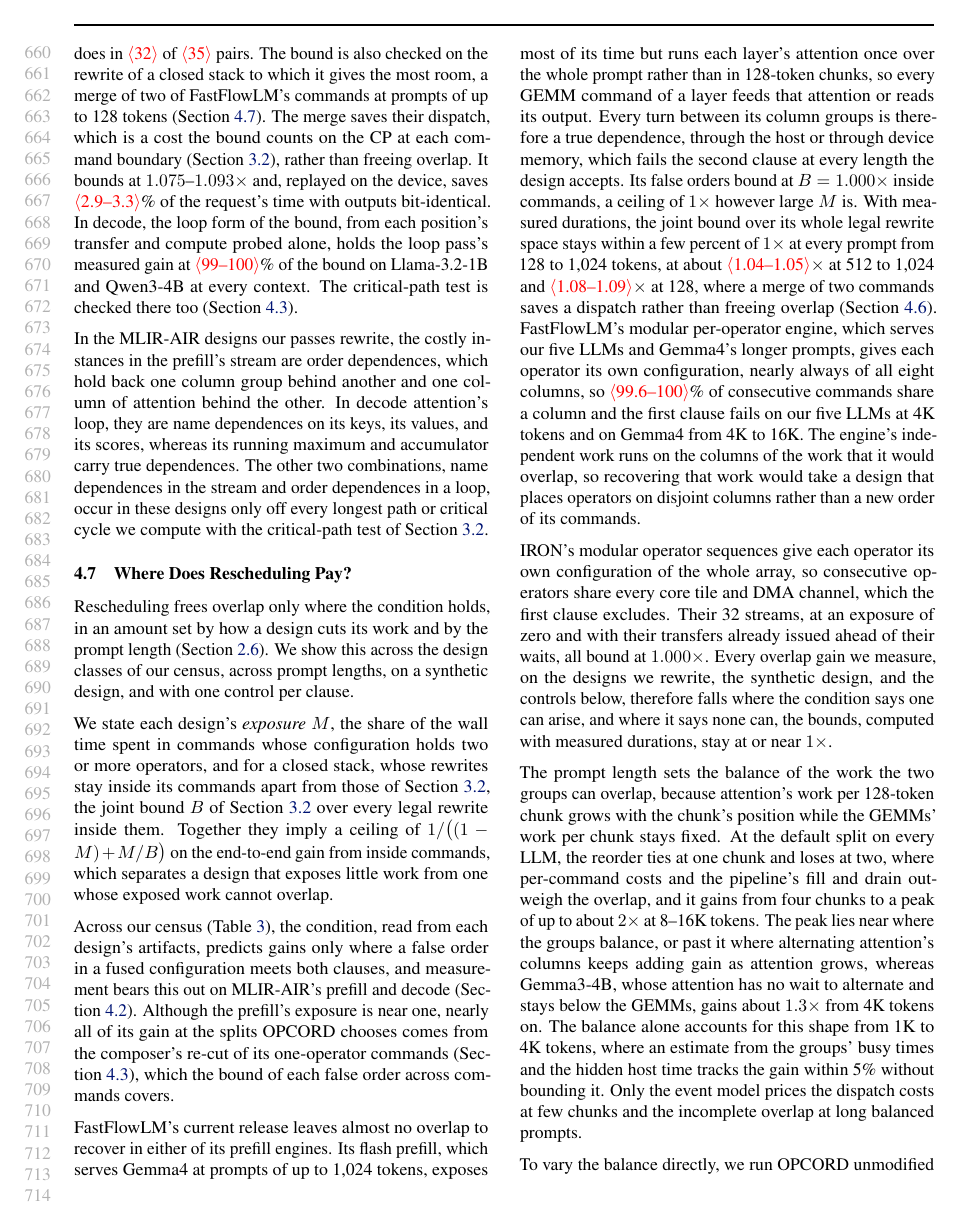
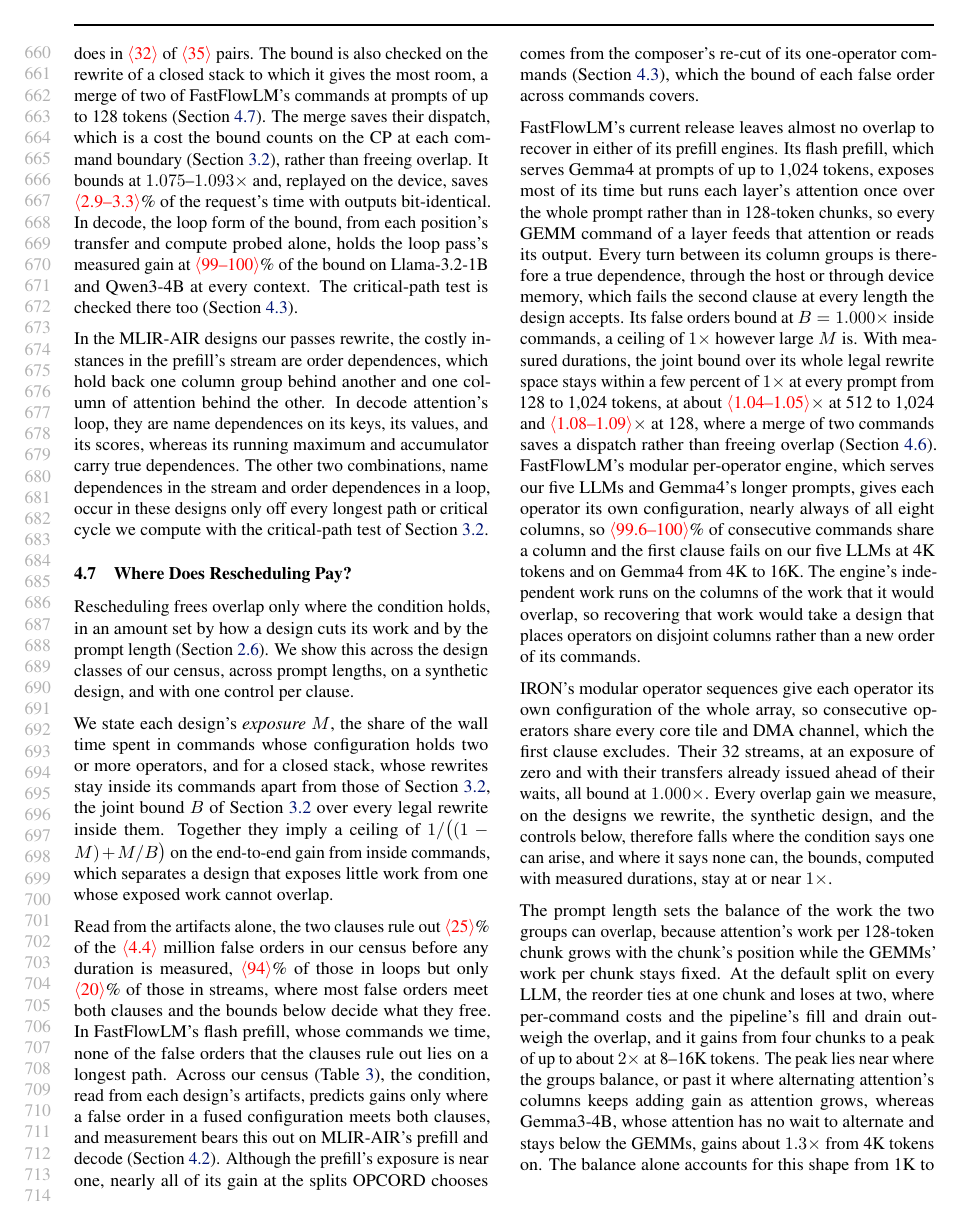
Before and after one commit to jskimko/aie-cosched, a LaTeX paper (paper/main.tex, which reads paper/7-eval.tex): page 13 of 19. Compiled offline with pdfLaTeX.

Commit message:
paper: Section 4.7 sizes the condition's screen from P3 on manifest3 (a quarter of the census's false orders ruled out before any duration, nearly all loops but a fifth of streams; none ruled out on a longest path in the timed flash runs)

```diff
--- a/paper/7-eval.tex
+++ b/paper/7-eval.tex
@@ -255,6 +255,11 @@
 % SOURCE: the ceiling that M and B imply on the end-to-end gain from inside commands, 1 / ((1 - M) + M / B); the rewrites a closed stack allows outside its commands are reorders and merges of commands that no host step separates and narrowings of waits whose host accesses are observed (Closed Binaries); on a closed stack, M is taken per recorded prompt.
 
 \label{subsec:observed}
+% VALUE: the screen of Section 2.6 sized: what the clauses rule out before any duration, where (loops versus streams), and that none of it lies on a longest path where durations exist; the streams' survivors are why the bounds are needed
+Read from the artifacts alone, the two clauses rule out \E{25}\% of the \E{4.4} million false orders in our census before any duration is measured, \E{94}\% of those in loops but only \E{20}\% of those in streams, where most false orders meet both clauses and the bounds below decide what they free.
+In FastFlowLM's flash prefill, whose commands we time, none of the false orders that the clauses rule out lies on a longest path.
+% SOURCE: pass-0 P3 on manifest3 (aie-cosched aee93af output; per stack and kind table 888a033, passes/results/2026-10-25-p3/p3-manifest3-table.md): 4,381,365 false orders decided, 1,084,053 ruled out (24.74%: clause 1 only 645,148, both 431,756, clause 2 only 7,149); loops 257,752 / 272,986 (94.4%), streams 818,269 / 4,086,037 (20.0%), runtime boundary 8,032 / 22,342 (36.0%); counted apart: 32 with clause 2 undecided, 128 MLIR-AIR per-operator loop instances whose clause 2 the cache cannot decide. Timed flash runs (E2B, E4B, 8 rows each): the ruled-out edges, 47 and 74 per run, all command to command, lie on no longest path; of the survivors, 202 / 203 and 266 / 267 lie on one (every host wait; the one command-to-command survivor does not).
+% COMMENT: manifest3 counts; restate from P3 on the final census (pass-0 queue item 8).
 % VALUE: the census by design class, each placed by its cuts, with what the condition predicts and what the bounds and measurements show: MLIR-AIR's prefill and decode gain, the prefill through the composer's re-cut of its one-operator commands; FastFlowLM's current release leaves almost no overlap in either prefill engine, because the flash prefill's turns are true dependences (attention once over the whole prompt; B 1.000, joint bound a few percent) and the per-operator engine shares columns between consecutive commands; IRON's modular sequences bound at one, as do the non-LLM designs in the table; so every design the condition says can gain is one whose gain we measure
 Across our census (Table~\ref{tab:census}), the condition, read from each design's artifacts, predicts gains only where a false order in a fused configuration meets both clauses, and measurement bears this out on MLIR-AIR's prefill and decode (Section~\ref{subsec:e2e}).
 Although the prefill's exposure is near one, nearly all of its gain at the splits OPCORD chooses comes from the composer's re-cut of its one-operator commands (Section~\ref{subsec:ablation}), which the bound of each false order across commands covers.
```
